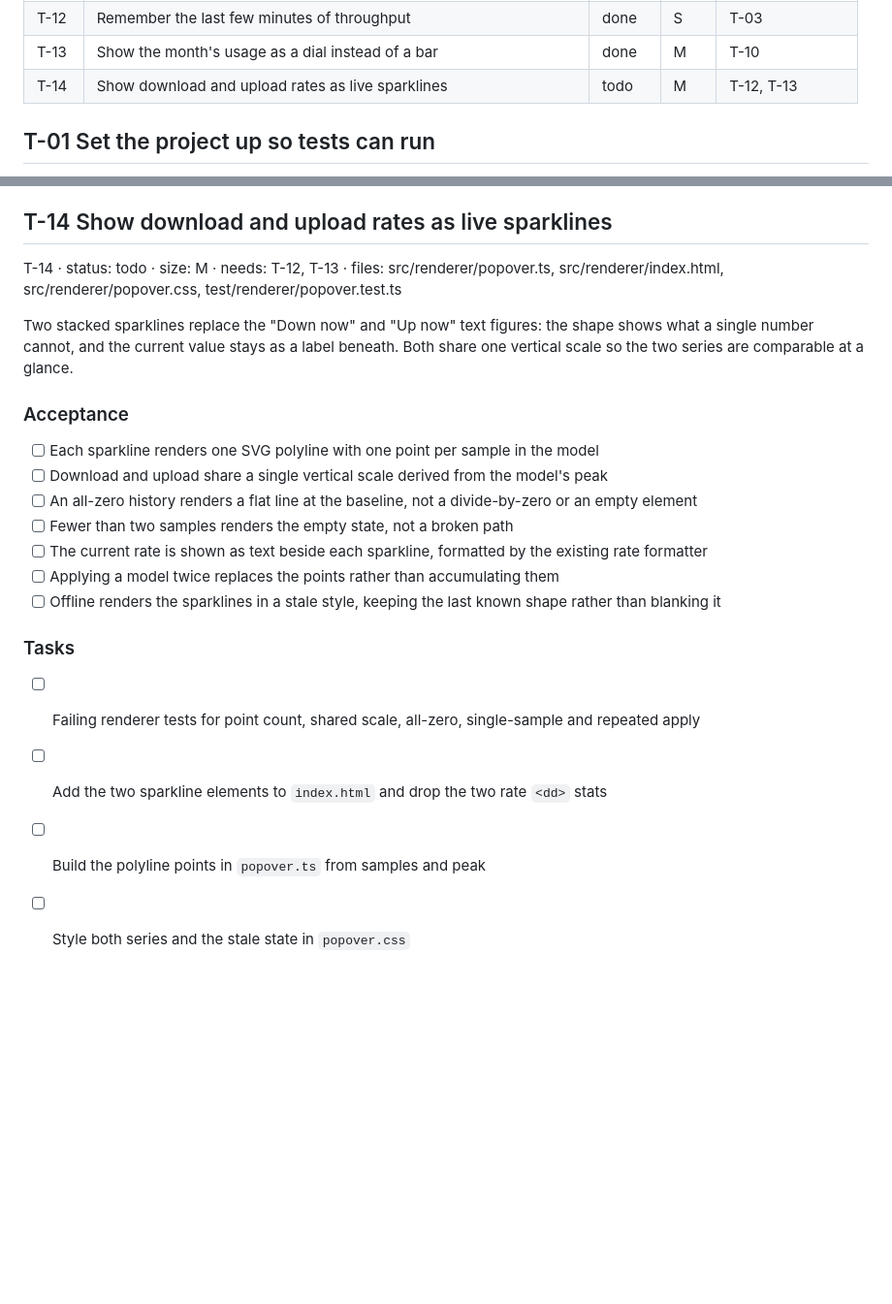
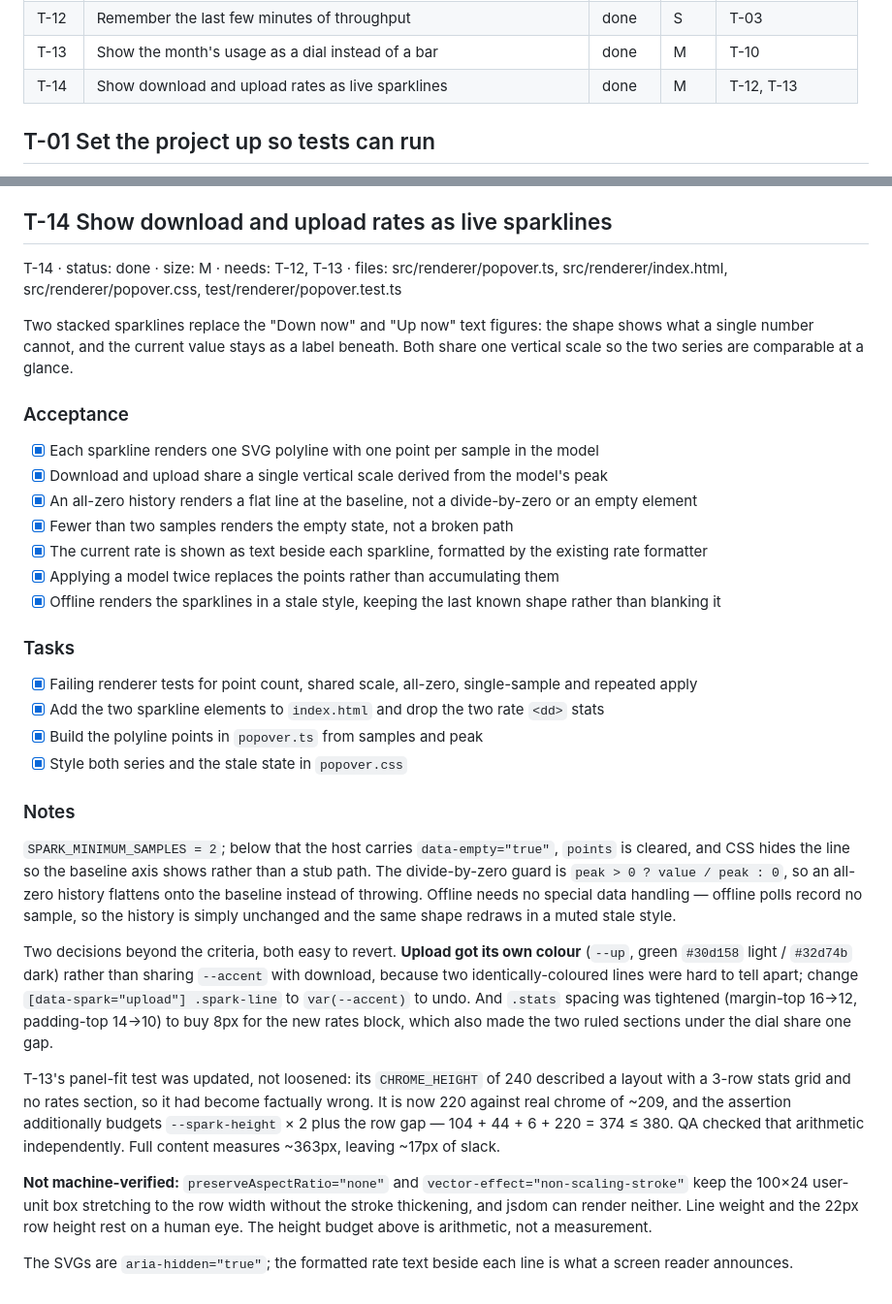
Before and after one commit to ckandrinirina/ck-connect-check, a Markdown page: tasks/PLAN.md, 2 parts joined by grey strips. Shown at 97% size. Rendered like a GitHub page; blank space fills up the shorter version.

Commit message:
chore(plan): mark T-14 done

```diff
--- a/tasks/PLAN.md
+++ b/tasks/PLAN.md
@@ -15,7 +15,7 @@
 | T-11 | Refresh quickly while the panel is open and slowly while it is shut     | done   | S    | T-10             |
 | T-12 | Remember the last few minutes of throughput                             | done   | S    | T-03             |
 | T-13 | Show the month's usage as a dial instead of a bar                       | done   | M    | T-10             |
-| T-14 | Show download and upload rates as live sparklines                       | todo   | M    | T-12, T-13       |
+| T-14 | Show download and upload rates as live sparklines                       | done   | M    | T-12, T-13       |
 
 ## T-01 Set the project up so tests can run
 
@@ -494,7 +494,7 @@ arithmetic, not a rendered result. Hand-checked at roughly 335px tall.
 
 ## T-14 Show download and upload rates as live sparklines
 
-T-14 · status: todo · size: M · needs: T-12, T-13 · files: src/renderer/popover.ts, src/renderer/index.html, src/renderer/popover.css, test/renderer/popover.test.ts
+T-14 · status: done · size: M · needs: T-12, T-13 · files: src/renderer/popover.ts, src/renderer/index.html, src/renderer/popover.css, test/renderer/popover.test.ts
 
 Two stacked sparklines replace the "Down now" and "Up now" text figures: the shape shows
 what a single number cannot, and the current value stays as a label beneath. Both share one
@@ -502,17 +502,47 @@ vertical scale so the two series are comparable at a glance.
 
 ### Acceptance
 
-- [ ] Each sparkline renders one SVG polyline with one point per sample in the model
-- [ ] Download and upload share a single vertical scale derived from the model's peak
-- [ ] An all-zero history renders a flat line at the baseline, not a divide-by-zero or an empty element
-- [ ] Fewer than two samples renders the empty state, not a broken path
-- [ ] The current rate is shown as text beside each sparkline, formatted by the existing rate formatter
-- [ ] Applying a model twice replaces the points rather than accumulating them
-- [ ] Offline renders the sparklines in a stale style, keeping the last known shape rather than blanking it
+- [x] Each sparkline renders one SVG polyline with one point per sample in the model
+- [x] Download and upload share a single vertical scale derived from the model's peak
+- [x] An all-zero history renders a flat line at the baseline, not a divide-by-zero or an empty element
+- [x] Fewer than two samples renders the empty state, not a broken path
+- [x] The current rate is shown as text beside each sparkline, formatted by the existing rate formatter
+- [x] Applying a model twice replaces the points rather than accumulating them
+- [x] Offline renders the sparklines in a stale style, keeping the last known shape rather than blanking it
 
 ### Tasks
 
-- [ ] Failing renderer tests for point count, shared scale, all-zero, single-sample and repeated apply
-- [ ] Add the two sparkline elements to `index.html` and drop the two rate `<dd>` stats
-- [ ] Build the polyline points in `popover.ts` from samples and peak
-- [ ] Style both series and the stale state in `popover.css`
+- [x] Failing renderer tests for point count, shared scale, all-zero, single-sample and repeated apply
+- [x] Add the two sparkline elements to `index.html` and drop the two rate `<dd>` stats
+- [x] Build the polyline points in `popover.ts` from samples and peak
+- [x] Style both series and the stale state in `popover.css`
+
+### Notes
+
+`SPARK_MINIMUM_SAMPLES = 2`; below that the host carries `data-empty="true"`, `points` is
+cleared, and CSS hides the line so the baseline axis shows rather than a stub path. The
+divide-by-zero guard is `peak > 0 ? value / peak : 0`, so an all-zero history flattens onto
+the baseline instead of throwing. Offline needs no special data handling — offline polls
+record no sample, so the history is simply unchanged and the same shape redraws in a muted
+stale style.
+
+Two decisions beyond the criteria, both easy to revert. **Upload got its own colour**
+(`--up`, green `#30d158` light / `#32d74b` dark) rather than sharing `--accent` with download,
+because two identically-coloured lines were hard to tell apart; change `[data-spark="upload"]
+.spark-line` to `var(--accent)` to undo. And `.stats` spacing was tightened (margin-top 16→12,
+padding-top 14→10) to buy 8px for the new rates block, which also made the two ruled sections
+under the dial share one gap.
+
+T-13's panel-fit test was updated, not loosened: its `CHROME_HEIGHT` of 240 described a layout
+with a 3-row stats grid and no rates section, so it had become factually wrong. It is now 220
+against real chrome of ~209, and the assertion additionally budgets `--spark-height` × 2 plus
+the row gap — 104 + 44 + 6 + 220 = 374 ≤ 380. QA checked that arithmetic independently. Full
+content measures ~363px, leaving ~17px of slack.
+
+**Not machine-verified:** `preserveAspectRatio="none"` and `vector-effect="non-scaling-stroke"`
+keep the 100×24 user-unit box stretching to the row width without the stroke thickening, and
+jsdom can render neither. Line weight and the 22px row height rest on a human eye. The height
+budget above is arithmetic, not a measurement.
+
+The SVGs are `aria-hidden="true"`; the formatted rate text beside each line is what a screen
+reader announces.
```
